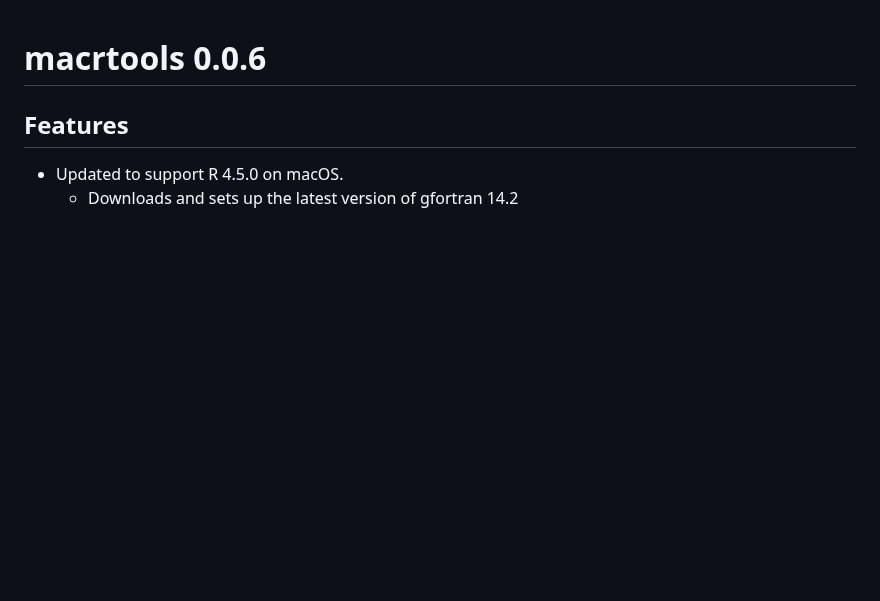
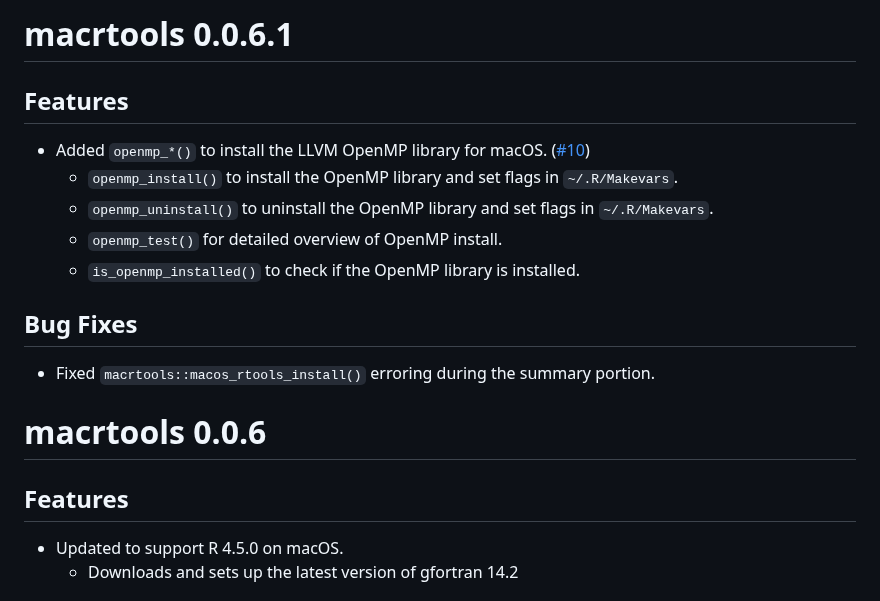
Before and after one commit to coatless-mac/macrtools, a Markdown page: NEWS.md, the part around the change. GitHub-like rendering; blank space fills up the shorter version.

Commit message:
Add a NEWS note

```diff
--- a/NEWS.md
+++ b/NEWS.md
@@ -1,3 +1,18 @@
+# macrtools 0.0.6.1
+
+## Features
+
+- Added `openmp_*()` to install the LLVM OpenMP library for macOS. ([#10](https://github.com/coatless-mac/macrtools/issues/10))
+  - `openmp_install()` to install the OpenMP library and set flags in `~/.R/Makevars`.
+  - `openmp_uninstall()` to uninstall the OpenMP library and set flags in `~/.R/Makevars`.
+  - `openmp_test()` for detailed overview of OpenMP install.
+  - `is_openmp_installed()` to check if the OpenMP library is installed.
+
+## Bug Fixes
+
+- Fixed `macrtools::macos_rtools_install()` erroring during the summary
+  portion.
+
 # macrtools 0.0.6
 
 ## Features
```
